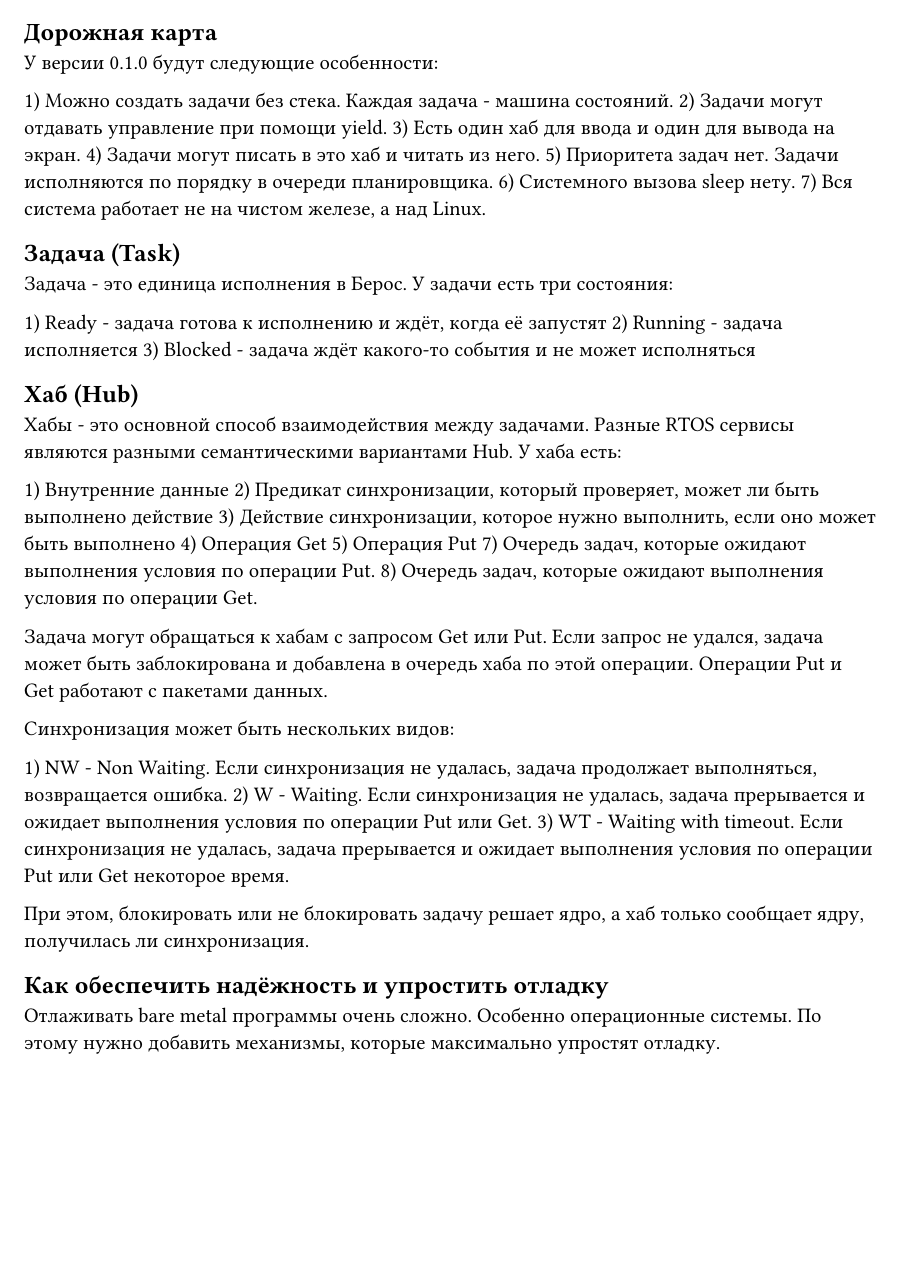
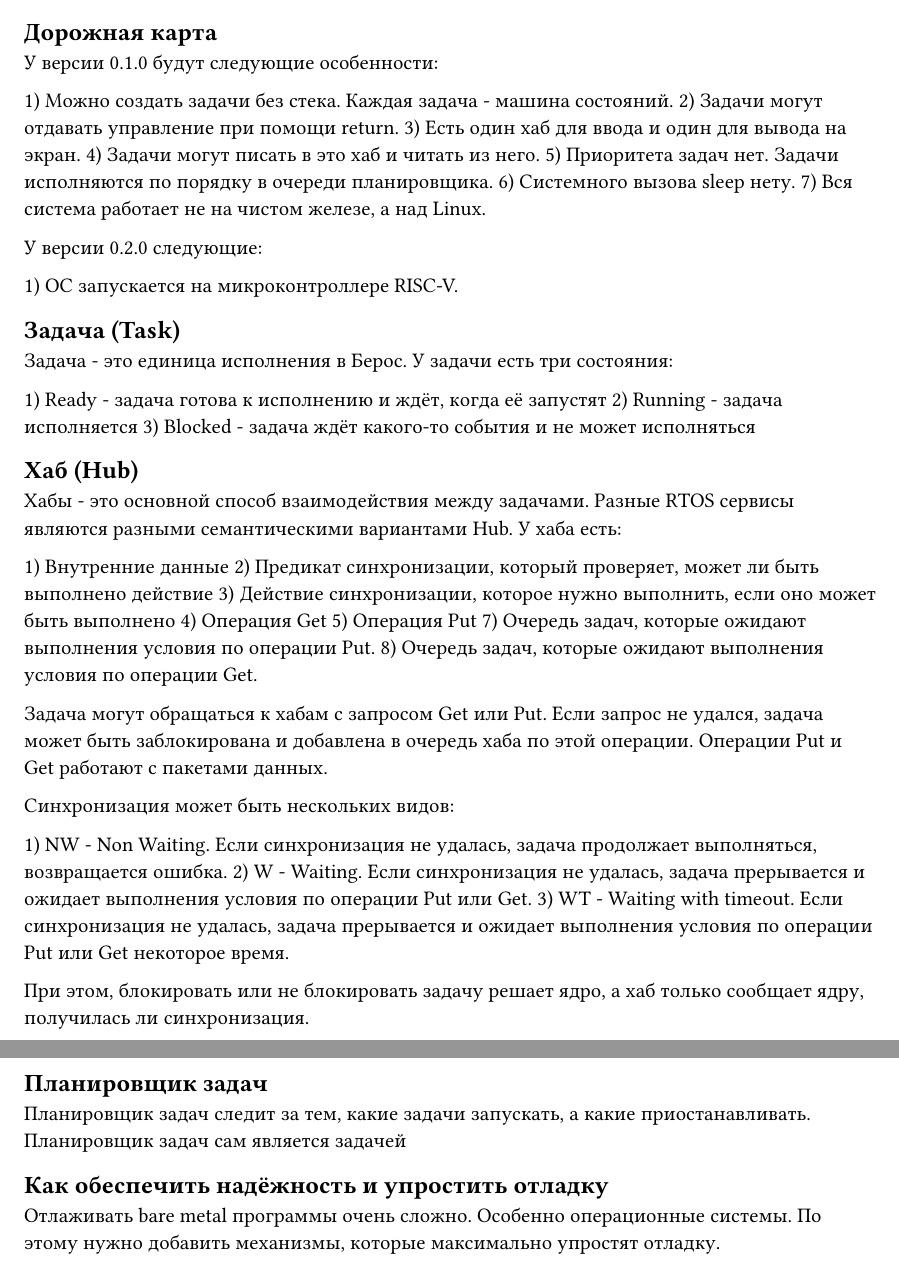
Before and after one commit to Filipp-Druan/Beros, a Typst document (beros.typ): part of page 1 of 2 before the commit and two parts of pages 1 and 2 of 2 after it, the two joined at a grey line, cut so that both start at the same text, the shorter picture padded with empty space. Compiled offline with Typst 0.15.

Commit message:
Планировщик

```diff
--- a/beros.typ
+++ b/beros.typ
@@ -11,12 +11,16 @@
 У версии 0.1.0 будут следующие особенности:
 
   1) Можно создать задачи без стека. Каждая задача - машина состояний.
-  2) Задачи могут отдавать управление при помощи yield.
+  2) Задачи могут отдавать управление при помощи return.
   3) Есть один хаб для ввода и один для вывода на экран.
   4) Задачи могут писать в это хаб и читать из него.
   5) Приоритета задач нет. Задачи исполняются по порядку в очереди планировщика.
   6) Системного вызова sleep нету.
   7) Вся система работает не на чистом железе, а над Linux.
+
+У версии 0.2.0 следующие:
+
+  1) ОС запускается на микроконтроллере RISC-V.
 
 == Задача (Task)
 Задача - это единица исполнения в Берос.
@@ -49,6 +53,9 @@
 
 При этом, блокировать или не блокировать задачу решает ядро, а хаб только сообщает ядру, получилась ли синхронизация.
 
+== Планировщик задач
+Планировщик задач следит за тем, какие задачи запускать, а какие приостанавливать. Планировщик задач сам является задачей
+
 == Как обеспечить надёжность и упростить отладку
 Отлаживать bare metal программы очень сложно. Особенно операционные системы. По этому нужно добавить механизмы, которые максимально упростят отладку.
 
```
